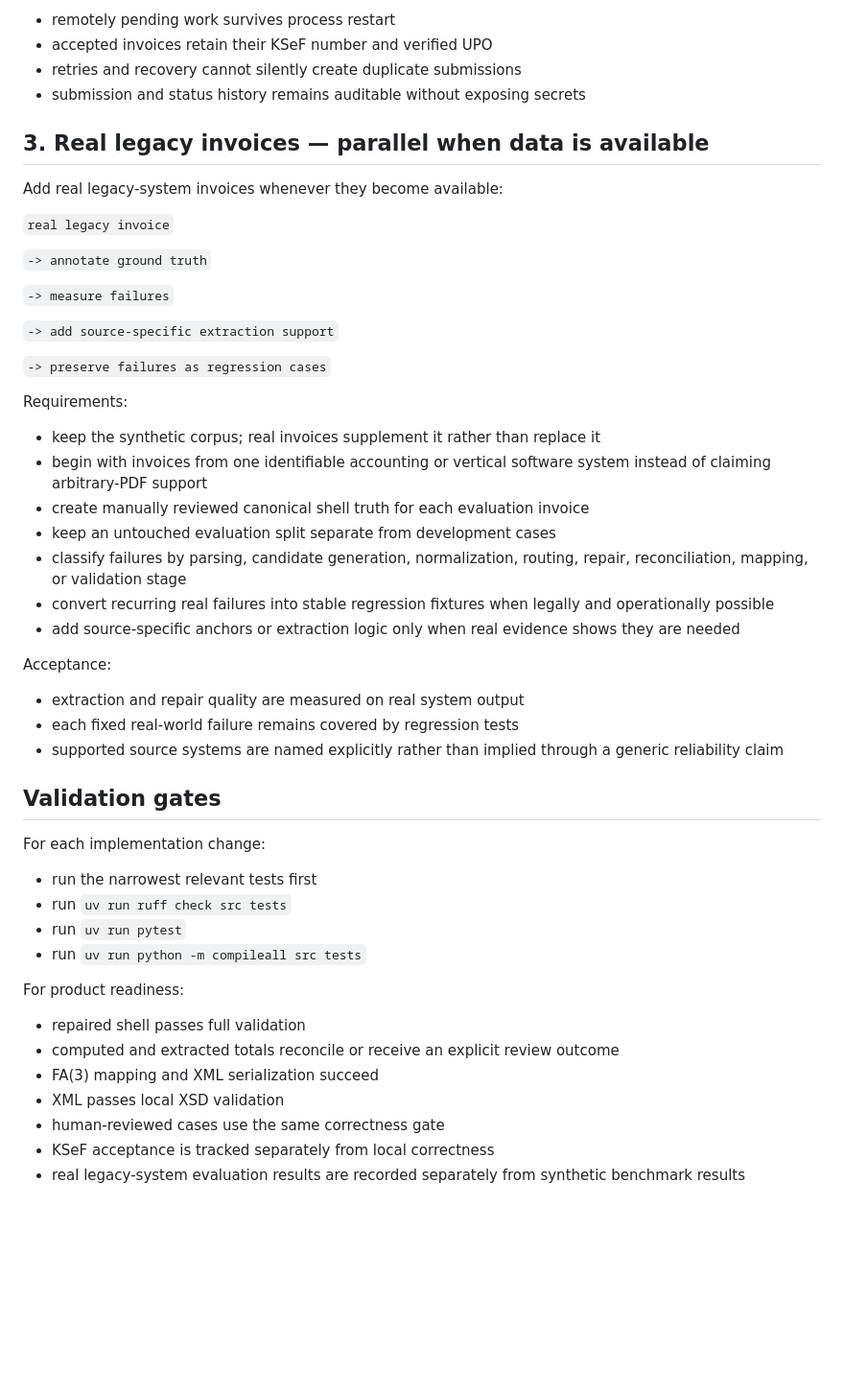
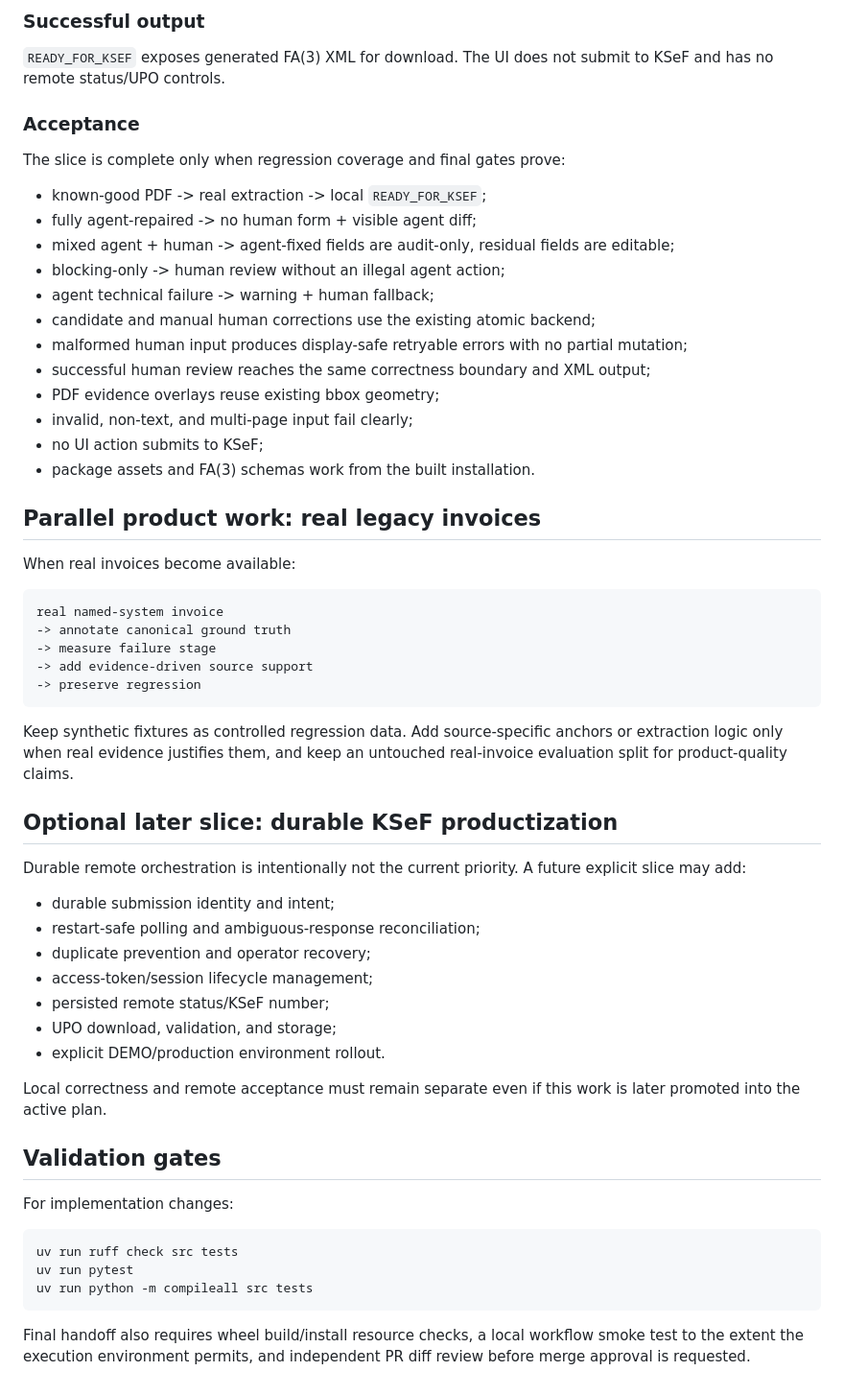
Before and after one commit to komaksym/AlfredoTheClerk, a Markdown page: SPEC.md, the part around one of its changes. Shown at 96% size. Rendered like a GitHub page; blank space fills up the shorter version.

````diff
--- a/SPEC.md
+++ b/SPEC.md
@@ -193,60 +157,70 @@ Acceptance:
 
-- remotely pending work survives process restart
-- accepted invoices retain their KSeF number and verified UPO
-- retries and recovery cannot silently create duplicate submissions
-- submission and status history remains auditable without exposing secrets
+### Successful output
 
-## 3. Real legacy invoices — parallel when data is available
+`READY_FOR_KSEF` exposes generated FA(3) XML for download. The UI does not submit
+to KSeF and has no remote status/UPO controls.
 
-Add real legacy-system invoices whenever they become available:
+### Acceptance
 
-`real legacy invoice`
+The slice is complete only when regression coverage and final gates prove:
 
-`-> annotate ground truth`
+- known-good PDF -> real extraction -> local `READY_FOR_KSEF`;
+- fully agent-repaired -> no human form + visible agent diff;
+- mixed agent + human -> agent-fixed fields are audit-only, residual fields are
+  editable;
+- blocking-only -> human review without an illegal agent action;
+- agent technical failure -> warning + human fallback;
+- candidate and manual human corrections use the existing atomic backend;
+- malformed human input produces display-safe retryable errors with no partial
+  mutation;
+- successful human review reaches the same correctness boundary and XML output;
+- PDF evidence overlays reuse existing bbox geometry;
+- invalid, non-text, and multi-page input fail clearly;
+- no UI action submits to KSeF;
+- package assets and FA(3) schemas work from the built installation.
 
-`-> measure failures`
+## Parallel product work: real legacy invoices
 
-`-> add source-specific extraction support`
+When real invoices become available:
 
-`-> preserve failures as regression cases`
+```text
+real named-system invoice
+-> annotate canonical ground truth
+-> measure failure stage
+-> add evidence-driven source support
+-> preserve regression
+```
 
-Requirements:
+Keep synthetic fixtures as controlled regression data. Add source-specific
+anchors or extraction logic only when real evidence justifies them, and keep an
+untouched real-invoice evaluation split for product-quality claims.
 
-- keep the synthetic corpus; real invoices supplement it rather than replace it
-- begin with invoices from one identifiable accounting or vertical software
-  system instead of claiming arbitrary-PDF support
-- create manually reviewed canonical shell truth for each evaluation invoice
-- keep an untouched evaluation split separate from development cases
-- classify failures by parsing, candidate generation, normalization, routing,
-  repair, reconciliation, mapping, or validation stage
-- convert recurring real failures into stable regression fixtures when legally
-  and operationally possible
-- add source-specific anchors or extraction logic only when real evidence shows
-  they are needed
+## Optional later slice: durable KSeF productization
 
-Acceptance:
+Durable remote orchestration is intentionally not the current priority. A future
+explicit slice may add:
 
-- extraction and repair quality are measured on real system output
-- each fixed real-world failure remains covered by regression tests
-- supported source systems are named explicitly rather than implied through a
-  generic reliability claim
+- durable submission identity and intent;
+- restart-safe polling and ambiguous-response reconciliation;
+- duplicate prevention and operator recovery;
+- access-token/session lifecycle management;
+- persisted remote status/KSeF number;
+- UPO download, validation, and storage;
+- explicit DEMO/production environment rollout.
+
+Local correctness and remote acceptance must remain separate even if this work
+is later promoted into the active plan.
 
 ## Validation gates
 
-For each implementation change:
+For implementation changes:
 
-- run the narrowest relevant tests first
-- run `uv run ruff check src tests`
-- run `uv run pytest`
-- run `uv run python -m compileall src tests`
+```bash
+uv run ruff check src tests
+uv run pytest
+uv run python -m compileall src tests
+```
 
-For product readiness:
-
-- repaired shell passes full validation
-- computed and extracted totals reconcile or receive an explicit review outcome
-- FA(3) mapping and XML serialization succeed
-- XML passes local XSD validation
-- human-reviewed cases use the same correctness gate
-- KSeF acceptance is tracked separately from local correctness
-- real legacy-system evaluation results are recorded separately from synthetic
-  benchmark results
+Final handoff also requires wheel build/install resource checks, a local workflow
+smoke test to the extent the execution environment permits, and independent PR
+diff review before merge approval is requested.
````
Also changed, not shown: other parts of SPEC.md (+105 -141 lines).
